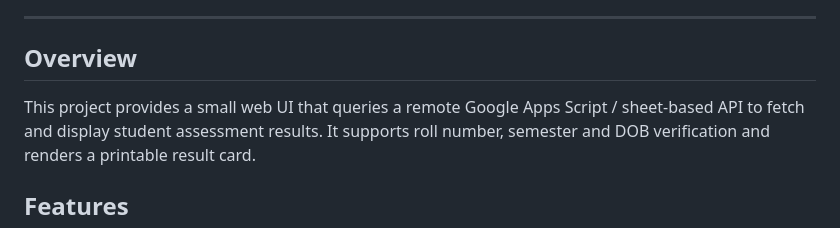
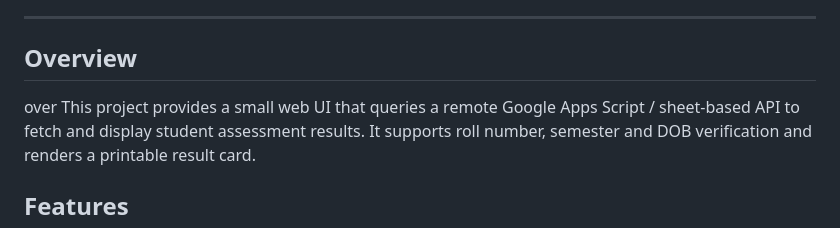
Before and after one commit to itstuddent80/DIT_result, a Markdown page: README.md, the part around the change. Rendered like a GitHub page.

```diff
--- a/README.md
+++ b/README.md
@@ -5,7 +5,7 @@ A lightweight front-end for viewing internal assessment results for Manmohan Mem
 ---
 
 ## Overview
-
+over
 This project provides a small web UI that queries a remote Google Apps Script / sheet-based API to fetch and display student assessment results. It supports roll number, semester and DOB verification and renders a printable result card.
 
 ## Features
```
